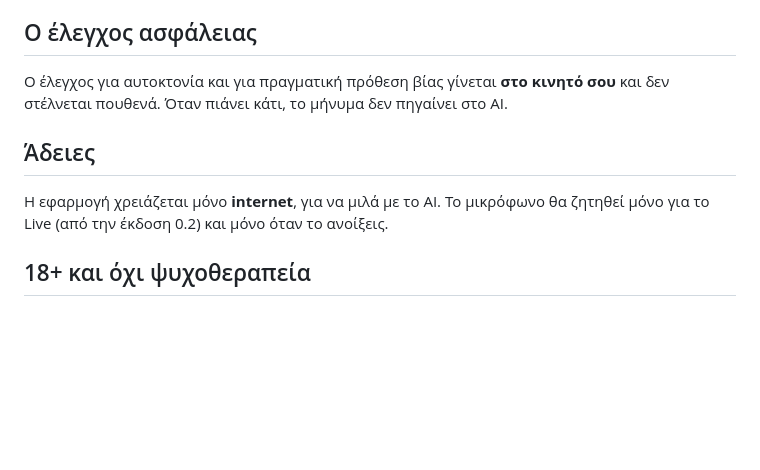
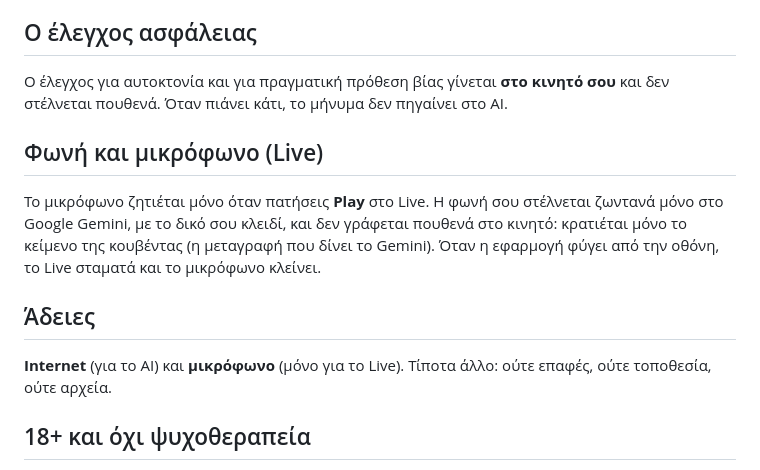
Before and after one commit to jemangr/Binelik-AI, a Markdown page: PRIVACY.md, the part around the change. Rendered like a GitHub page; blank space fills up the shorter version.

```diff
--- a/PRIVACY.md
+++ b/PRIVACY.md
@@ -20,8 +20,11 @@
 ## Ο έλεγχος ασφάλειας
 Ο έλεγχος για αυτοκτονία και για πραγματική πρόθεση βίας γίνεται **στο κινητό σου** και δεν στέλνεται πουθενά. Όταν πιάνει κάτι, το μήνυμα δεν πηγαίνει στο AI.
 
+## Φωνή και μικρόφωνο (Live)
+Το μικρόφωνο ζητιέται μόνο όταν πατήσεις **Play** στο Live. Η φωνή σου στέλνεται ζωντανά μόνο στο Google Gemini, με το δικό σου κλειδί, και δεν γράφεται πουθενά στο κινητό: κρατιέται μόνο το κείμενο της κουβέντας (η μεταγραφή που δίνει το Gemini). Όταν η εφαρμογή φύγει από την οθόνη, το Live σταματά και το μικρόφωνο κλείνει.
+
 ## Άδειες
-Η εφαρμογή χρειάζεται μόνο **internet**, για να μιλά με το AI. Το μικρόφωνο θα ζητηθεί μόνο για το Live (από την έκδοση 0.2) και μόνο όταν το ανοίξεις.
+**Internet** (για το AI) και **μικρόφωνο** (μόνο για το Live). Τίποτα άλλο: ούτε επαφές, ούτε τοποθεσία, ούτε αρχεία.
 
 ## 18+ και όχι ψυχοθεραπεία
 Είναι για ενήλικες. Δεν είναι ψυχοθεραπεία ούτε ιατρική συμβουλή. Αν χρειάζεσαι βοήθεια: **1018** (24ωρη γραμμή για την αυτοκτονία) ή **112**.
```
Also changed, not shown: README.md (+5 -4 lines), docs/screenshots/0-live.png (added), 12 other files.
